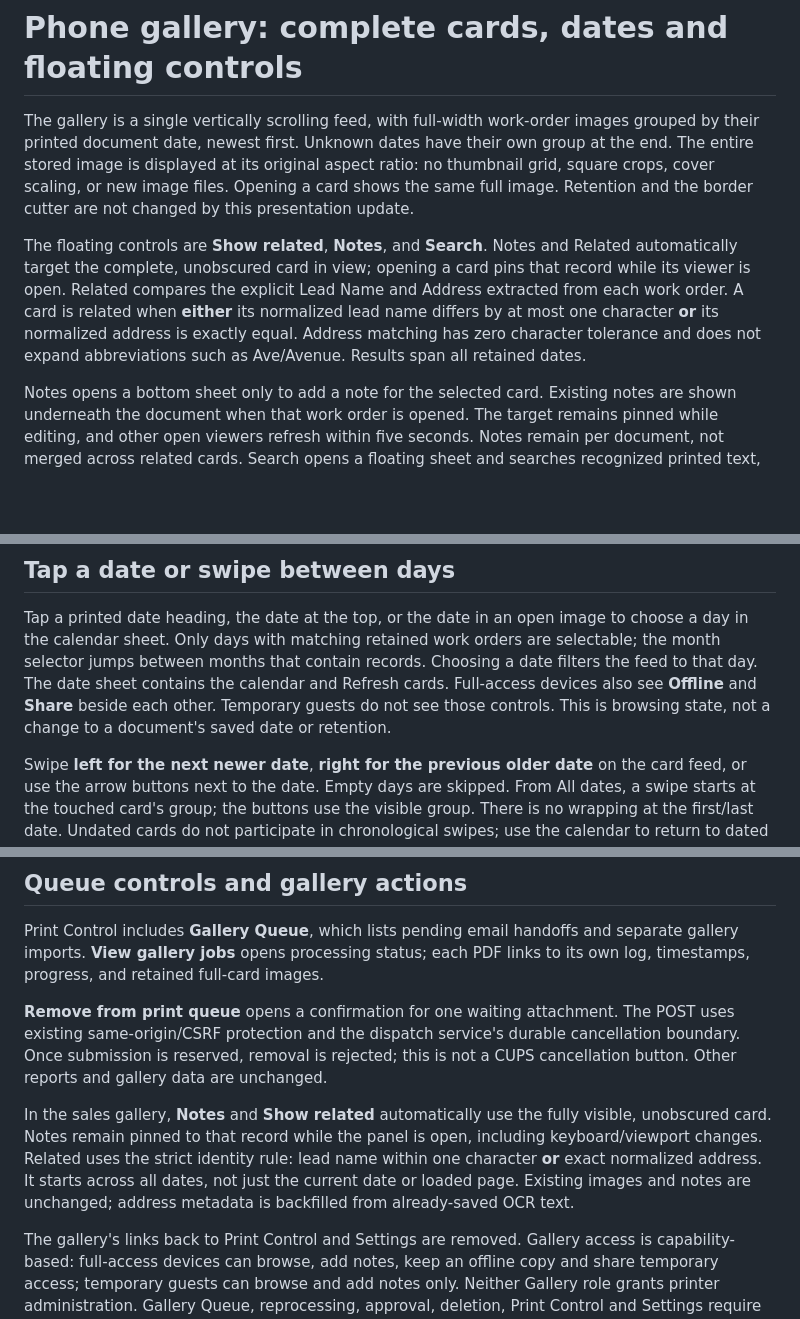
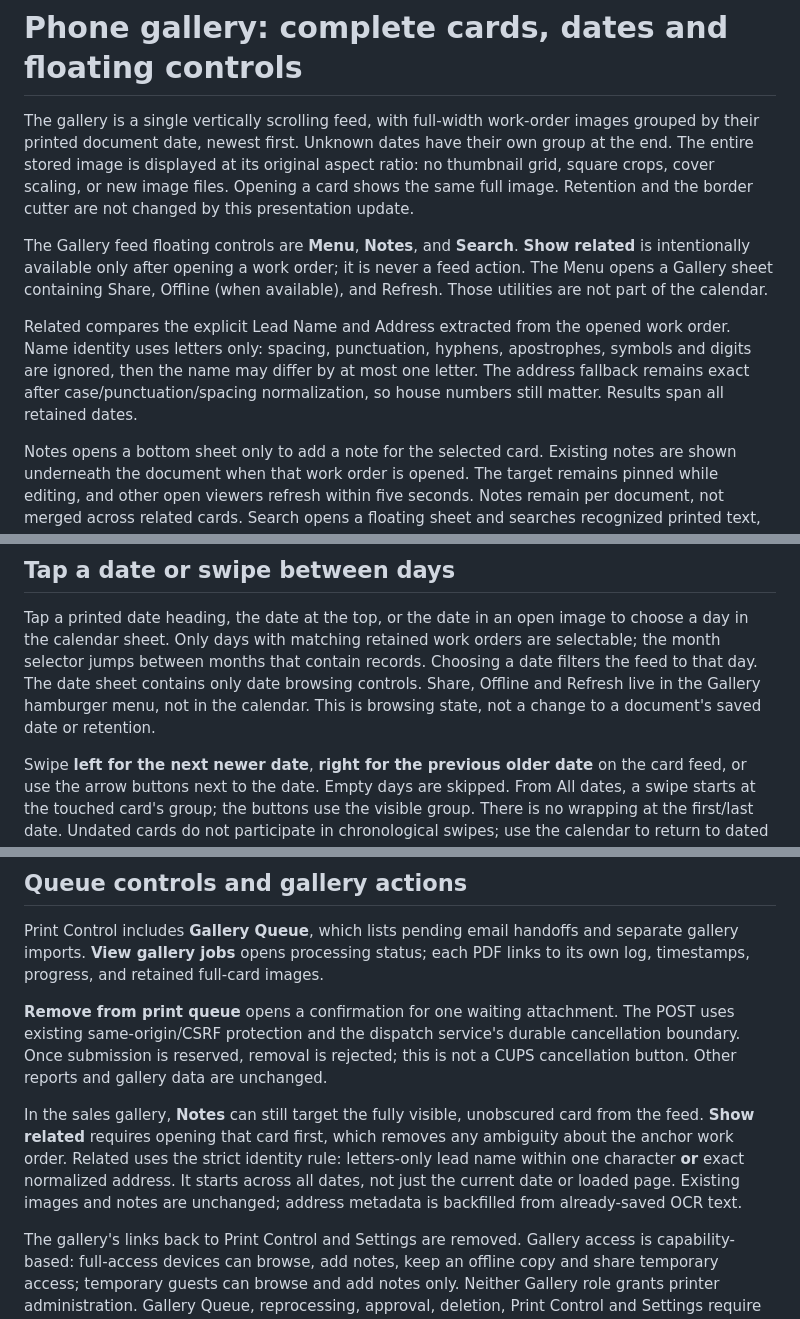
Before and after one commit to matijepekovic/pi-sales-leaderboard, a Markdown page: printer_app/gallery/README.md, 3 parts joined by grey strips. GitHub-like rendering; blank space fills up the shorter version.

Commit message:
Document viewer-only Related and Gallery menu controls

```diff
--- a/printer_app/gallery/README.md
+++ b/printer_app/gallery/README.md
@@ -7,13 +7,16 @@ aspect ratio: no thumbnail grid, square crops, cover scaling, or new image files
 Opening a card shows the same full image. Retention and the border cutter are not
 changed by this presentation update.
 
-The floating controls are **Show related**, **Notes**, and **Search**. Notes and
-Related automatically target the complete, unobscured card in view; opening a card
-pins that record while its viewer is open. Related compares the explicit Lead Name
-and Address extracted from each work order. A card is related when **either** its
-normalized lead name differs by at most one character **or** its normalized
-address is exactly equal. Address matching has zero character tolerance and does
-not expand abbreviations such as Ave/Avenue. Results span all retained dates.
+The Gallery feed floating controls are **Menu**, **Notes**, and **Search**. **Show
+related** is intentionally available only after opening a work order; it is never a
+feed action. The Menu opens a Gallery sheet containing Share, Offline (when available),
+and Refresh. Those utilities are not part of the calendar.
+
+Related compares the explicit Lead Name and Address extracted from the opened work
+order. Name identity uses letters only: spacing, punctuation, hyphens, apostrophes,
+symbols and digits are ignored, then the name may differ by at most one letter.
+The address fallback remains exact after case/punctuation/spacing normalization, so
+house numbers still matter. Results span all retained dates.
 
 Notes opens a bottom sheet only to add a note for the selected card. Existing
 notes are shown underneath the document when that work order is opened. The target
@@ -36,10 +39,10 @@ leaderboard Update button; reopen the gallery afterward.
 Tap a printed date heading, the date at the top, or the date in an open image to
 choose a day in the calendar sheet. Only days with matching retained work orders
 are selectable; the month selector jumps between months that contain records.
-Choosing a date filters the feed to that day. The date sheet contains the calendar
-and Refresh cards. Full-access devices also see **Offline** and **Share** beside each
-other. Temporary guests do not see those controls. This is browsing state, not a
-change to a document's saved date or retention.
+Choosing a date filters the feed to that day. The date sheet contains only date
+browsing controls. Share, Offline and Refresh live in the Gallery hamburger menu,
+not in the calendar. This is browsing state, not a change to a document's saved date
+or retention.
 
 Swipe **left for the next newer date**, **right for the previous older date** on
 the card feed, or use the arrow buttons next to the date. Empty days are skipped.
@@ -94,12 +97,12 @@ POST uses existing same-origin/CSRF protection and the dispatch service's durabl
 cancellation boundary. Once submission is reserved, removal is rejected; this is
 not a CUPS cancellation button. Other reports and gallery data are unchanged.
 
-In the sales gallery, **Notes** and **Show related** automatically use the fully
-visible, unobscured card. Notes remain pinned to that record while the panel is
-open, including keyboard/viewport changes. Related uses the strict identity rule:
-lead name within one character **or** exact normalized address. It starts across
-all dates, not just the current date or loaded page. Existing images and notes are
-unchanged; address metadata is backfilled from already-saved OCR text.
+In the sales gallery, **Notes** can still target the fully visible, unobscured card
+from the feed. **Show related** requires opening that card first, which removes any
+ambiguity about the anchor work order. Related uses the strict identity rule:
+letters-only lead name within one character **or** exact normalized address. It
+starts across all dates, not just the current date or loaded page. Existing images
+and notes are unchanged; address metadata is backfilled from already-saved OCR text.
 
 The gallery's links back to Print Control and Settings are removed. Gallery access
 is capability-based: full-access devices can browse, add notes, keep an offline copy
```
Also changed, not shown: other parts of printer_app/gallery/README.md (+3 -3 lines).
